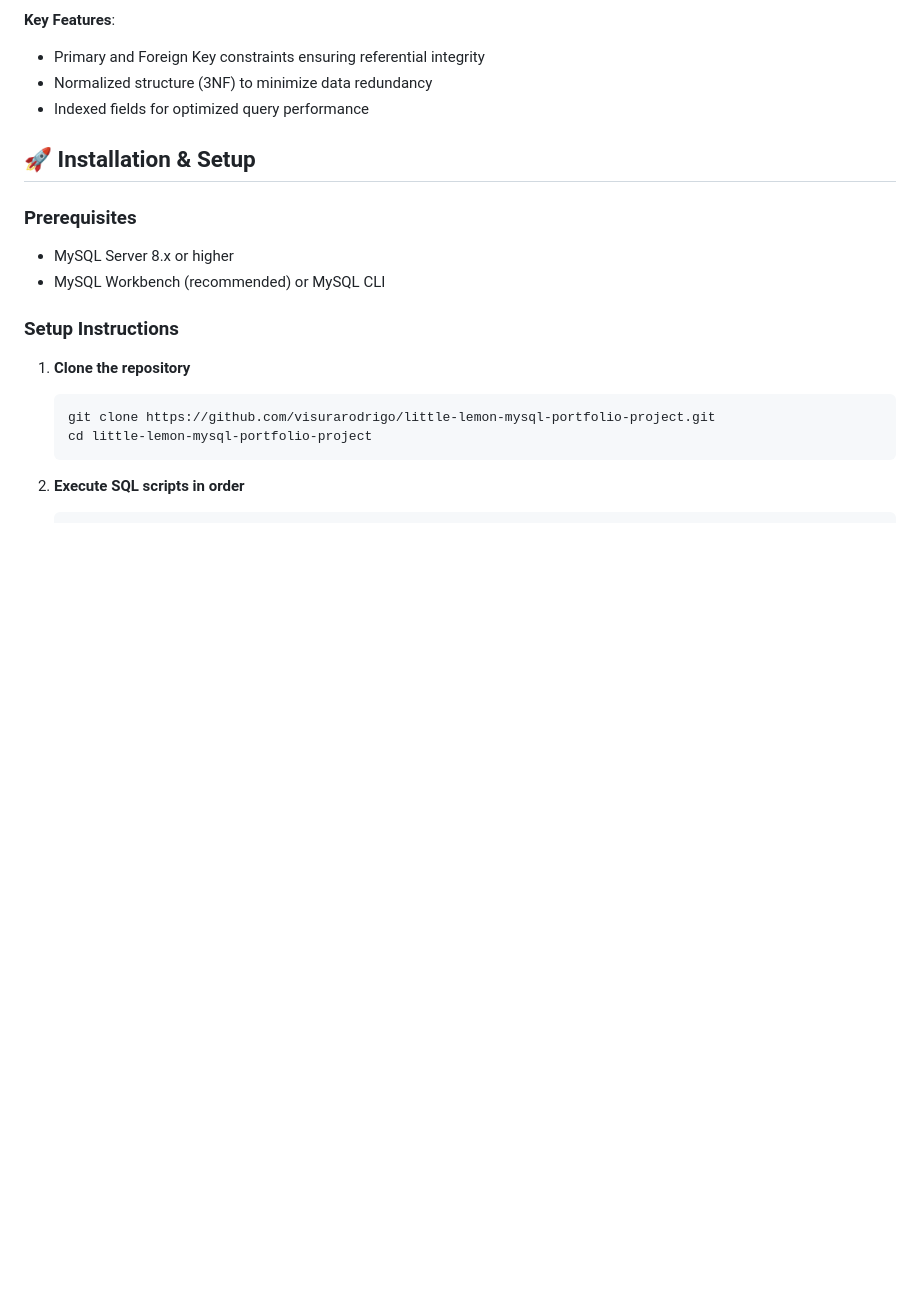
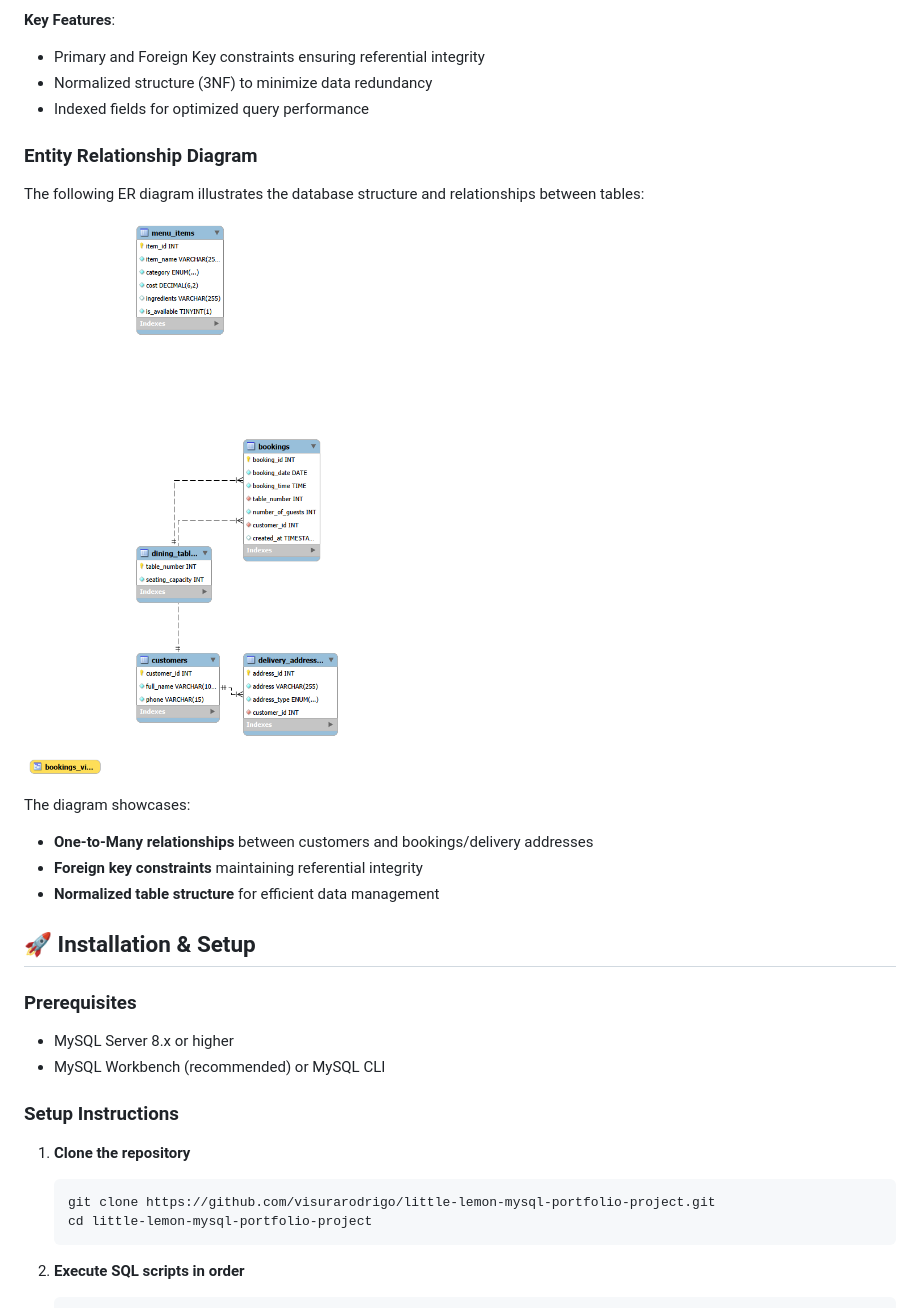
Before and after one commit to visurarodrigo/little-lemon-mysql-portfolio-project, a Markdown page: README.md, the part around the change. Rendered like a GitHub page; blank space fills up the shorter version.

Commit message:
update README.md to include detailed explanation of the Entity Relationship Diagram and its key features

```diff
--- a/README.md
+++ b/README.md
@@ -32,6 +32,17 @@ The Little Lemon database simulates a complete restaurant booking and menu manag
 - Primary and Foreign Key constraints ensuring referential integrity
 - Normalized structure (3NF) to minimize data redundancy
 - Indexed fields for optimized query performance
+
+### Entity Relationship Diagram
+
+The following ER diagram illustrates the database structure and relationships between tables:
+
+![ER Diagram](ER%20Diagram.png)
+
+The diagram showcases:
+- **One-to-Many relationships** between customers and bookings/delivery addresses
+- **Foreign key constraints** maintaining referential integrity
+- **Normalized table structure** for efficient data management
 
 ## 🚀 Installation & Setup
 
```
